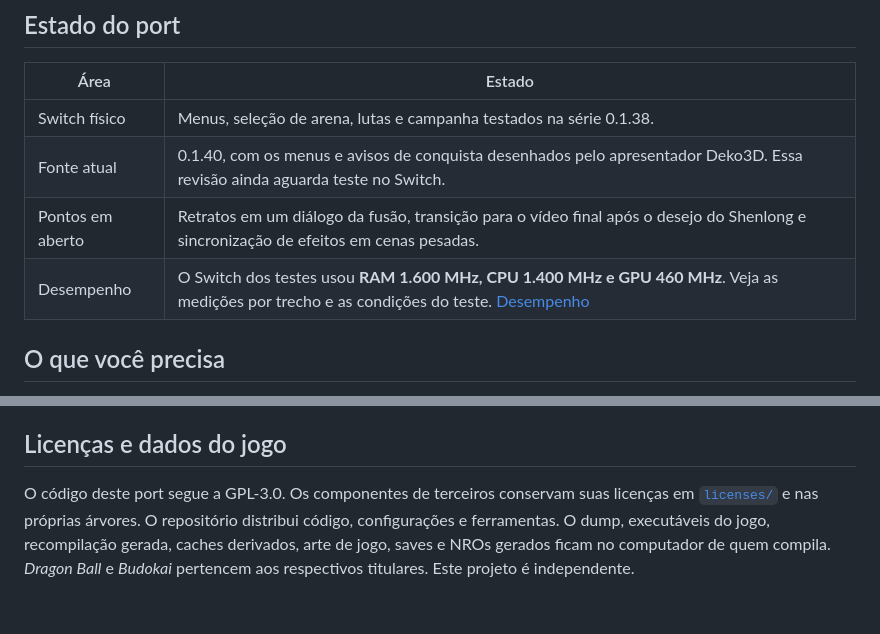
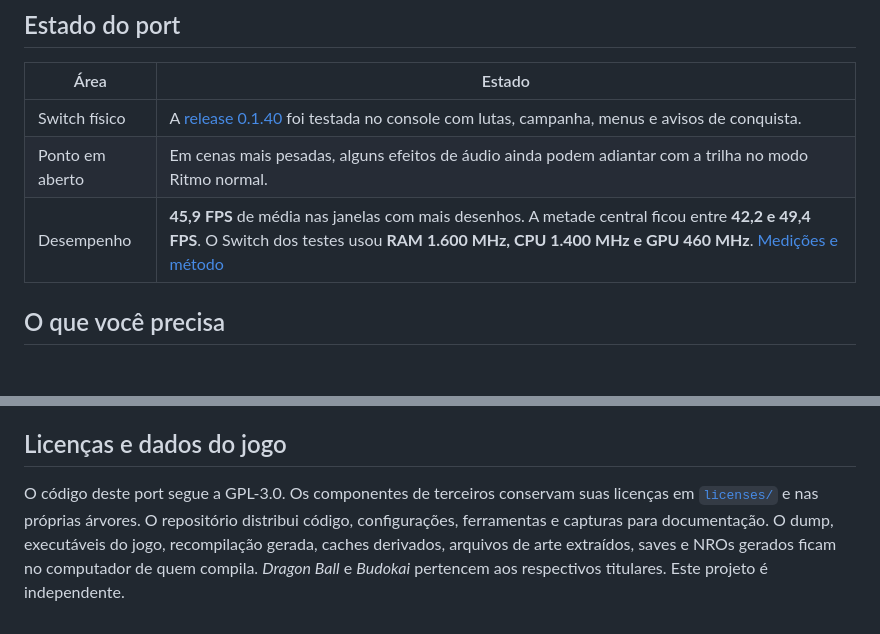
Before and after one commit to ramonDias07/Budokai3-nx, a Markdown page: README.md, 2 parts joined by grey strips. Rendered like a GitHub page; blank space fills up the shorter version.

Commit message:
Document and verify v0.1.40 release
Co-authored-by: OpenAI Codex <codex@openai.com>

```diff
--- a/README.md
+++ b/README.md
@@ -6,10 +6,9 @@ Port não oficial de **Dragon Ball Z: Budokai 3 HD** para Nintendo Switch, basea
 
 | Área | Estado |
 | --- | --- |
-| Switch físico | Menus, seleção de arena, lutas e campanha testados na série 0.1.38. |
-| Fonte atual | 0.1.40, com os menus e avisos de conquista desenhados pelo apresentador Deko3D. Essa revisão ainda aguarda teste no Switch. |
-| Pontos em aberto | Retratos em um diálogo da fusão, transição para o vídeo final após o desejo do Shenlong e sincronização de efeitos em cenas pesadas. |
-| Desempenho | O Switch dos testes usou **RAM 1.600 MHz, CPU 1.400 MHz e GPU 460 MHz**. Veja as medições por trecho e as condições do teste. [Desempenho](docs/performance.md) |
+| Switch físico | A [release 0.1.40](https://github.com/ramonDias07/Budokai3-nx/releases/tag/v0.1.40) foi testada no console com lutas, campanha, menus e avisos de conquista. |
+| Ponto em aberto | Em cenas mais pesadas, alguns efeitos de áudio ainda podem adiantar com a trilha no modo Ritmo normal. |
+| Desempenho | **45,9 FPS** de média nas janelas com mais desenhos. A metade central ficou entre **42,2 e 49,4 FPS**. O Switch dos testes usou **RAM 1.600 MHz, CPU 1.400 MHz e GPU 460 MHz**. [Medições e método](docs/performance.md) |
 
 ## O que você precisa
 
@@ -50,4 +63,4 @@ Veja de onde veio cada parte e como outros ports tratam instalação e dados ori
 
 ## Licenças e dados do jogo
 
-O código deste port segue a GPL-3.0. Os componentes de terceiros conservam suas licenças em [`licenses/`](licenses/) e nas próprias árvores. O repositório distribui código, configurações e ferramentas. O dump, executáveis do jogo, recompilação gerada, caches derivados, arte de jogo, saves e NROs gerados ficam no computador de quem compila. *Dragon Ball* e *Budokai* pertencem aos respectivos titulares. Este projeto é independente.
+O código deste port segue a GPL-3.0. Os componentes de terceiros conservam suas licenças em [`licenses/`](licenses/) e nas próprias árvores. O repositório distribui código, configurações, ferramentas e capturas para documentação. O dump, executáveis do jogo, recompilação gerada, caches derivados, arquivos de arte extraídos, saves e NROs gerados ficam no computador de quem compila. *Dragon Ball* e *Budokai* pertencem aos respectivos titulares. Este projeto é independente.
```
Also changed, not shown: other parts of README.md (+14 -0 lines), CONTRIBUTORS.md (added, +6 -0 lines), docs/performance.md (+14 -10 lines), docs/referencias.md (+7 -0 lines), docs/screenshots/combate.jpg (added), docs/screenshots/dragon-rush.jpg (added), 2 other files.
